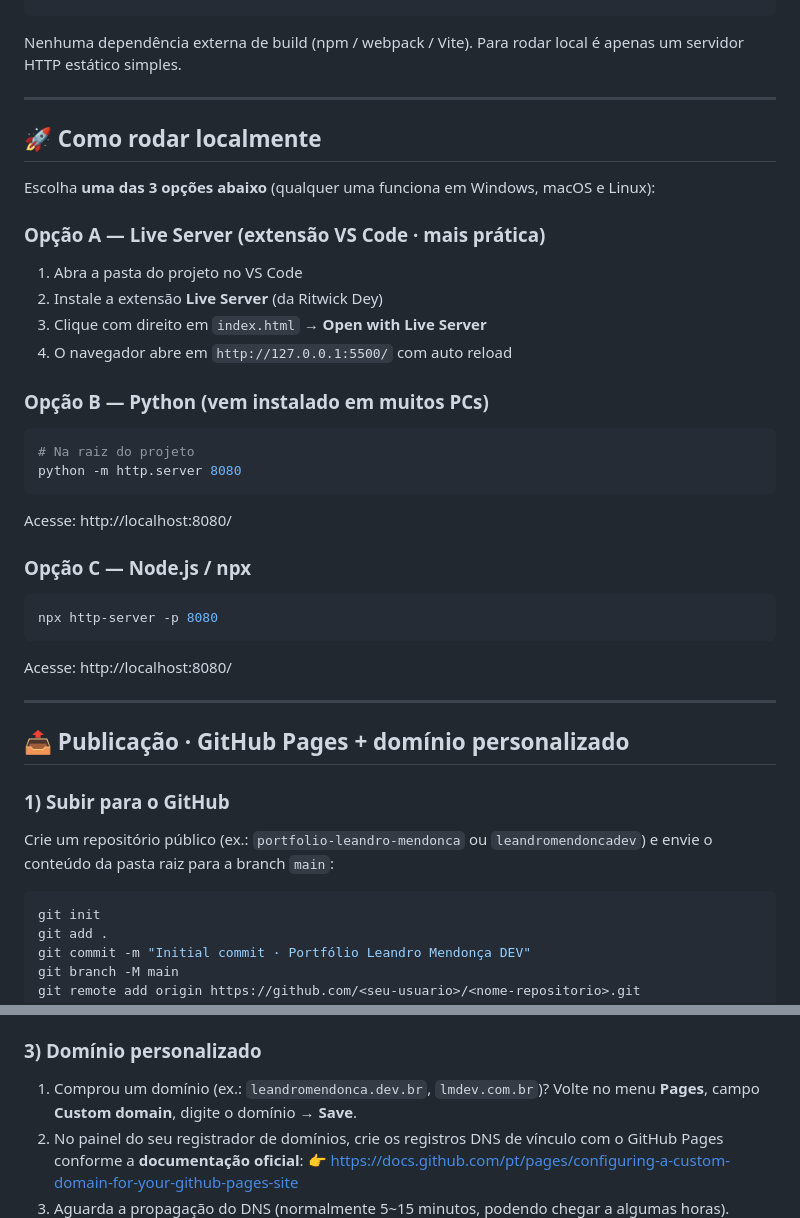
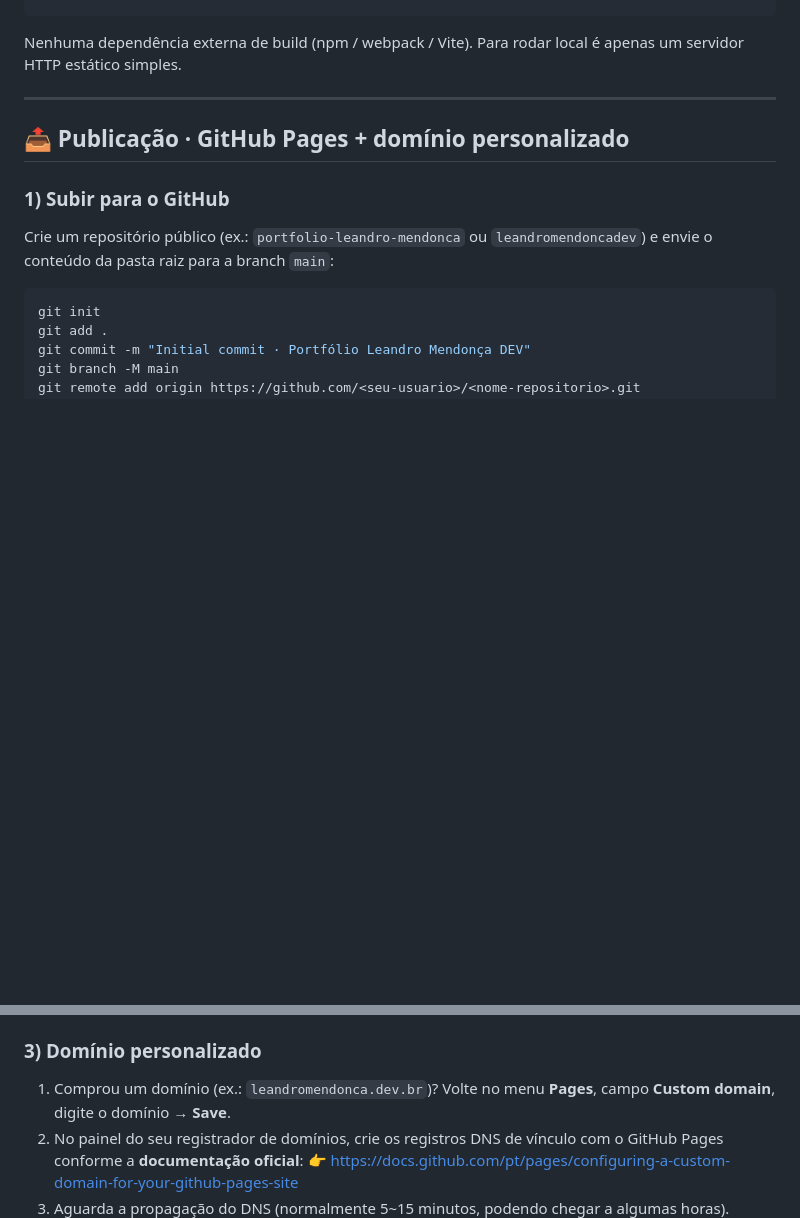
Before and after one commit to leandromendoncadev/leandro-portifolio, a Markdown page: README.md, 2 parts joined by grey strips. GitHub-like rendering; blank space fills up the shorter version.

Commit message:
Initial commit · Portfólio Leandro Mendonça DEV

````diff
--- a/README.md
+++ b/README.md
@@ -64,31 +64,6 @@ apenas um servidor HTTP estático simples.
 
 ---
 
-## 🚀 Como rodar localmente
-
-Escolha **uma das 3 opções abaixo** (qualquer uma funciona em Windows, macOS e Linux):
-
-### Opção A — Live Server (extensão VS Code · mais prática)
-1. Abra a pasta do projeto no VS Code
-2. Instale a extensão **Live Server** (da Ritwick Dey)
-3. Clique com direito em `index.html` → **Open with Live Server**
-4. O navegador abre em `http://127.0.0.1:5500/` com auto reload
-
-### Opção B — Python (vem instalado em muitos PCs)
-```bash
-# Na raiz do projeto
-python -m http.server 8080
-```
-Acesse: http://localhost:8080/
-
-### Opção C — Node.js / npx
-```bash
-npx http-server -p 8080
-```
-Acesse: http://localhost:8080/
-
----
-
 ## 📤 Publicação · GitHub Pages + domínio personalizado
 
 ### 1) Subir para o GitHub
@@ -120,6 +95,6 @@ git push -u origin main
 
 ### 3) Domínio personalizado
-1. Comprou um domínio (ex.: `leandromendonca.dev.br`, `lmdev.com.br`)?
+1. Comprou um domínio (ex.: `leandromendonca.dev.br`)?
    Volte no menu **Pages**, campo **Custom domain**, digite o domínio → **Save**.
 2. No painel do seu registrador de domínios, crie os registros DNS de vínculo com o
    GitHub Pages conforme a **documentação oficial**:
````
Also changed, not shown: other parts of README.md (+1 -1 lines).
